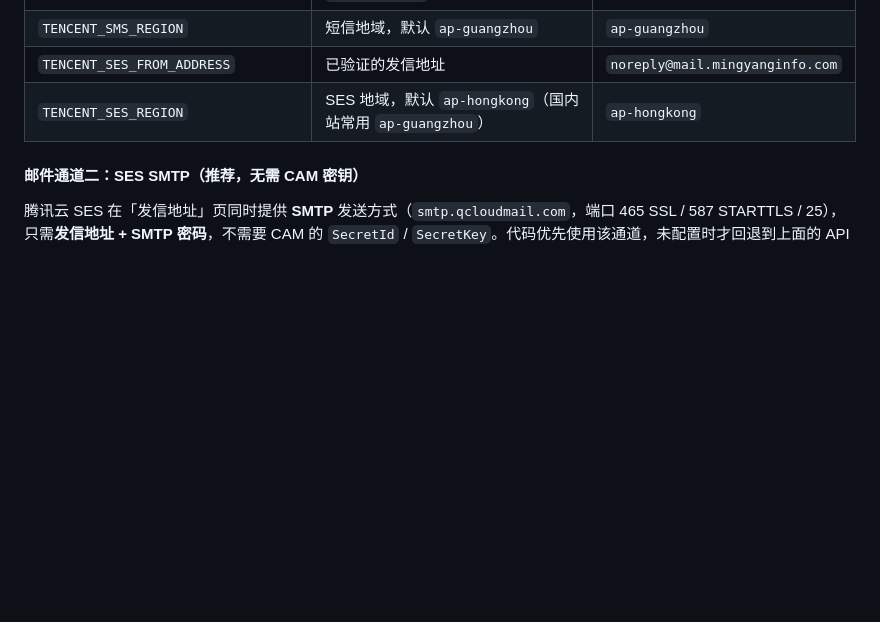
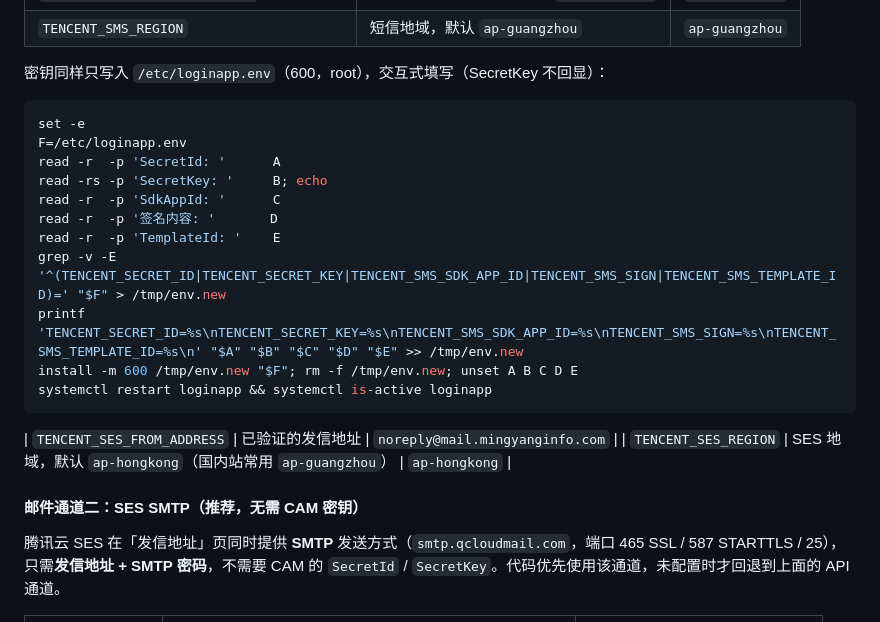
Before and after one commit to couvor/couvor-mingyang-login, a Markdown page: README-DELIVERY.md, the part around the change. GitHub-like rendering; blank space fills up the shorter version.

Commit message:
docs: 补充腾讯云短信密钥的交互式填写命令
与邮件密码保持一致的安全做法：值只写入 /etc/loginapp.env（600），
SecretKey 用 read -rs 不回显，写入后 unset，避免密钥进入命令历史。

````diff
--- a/README-DELIVERY.md
+++ b/README-DELIVERY.md
@@ -116,6 +116,22 @@ tencentcloud-sdk-nodejs-sms
 | `TENCENT_SMS_TEMPLATE_ID` | 验证码模板 ID | `123456` |
 | `TENCENT_SMS_TEMPLATE_PARAMS` | 可选，模板参数顺序，默认 `CODE,MINUTES` | `CODE,MINUTES` |
 | `TENCENT_SMS_REGION` | 短信地域，默认 `ap-guangzhou` | `ap-guangzhou` |
+
+密钥同样只写入 `/etc/loginapp.env`（600，root），交互式填写（SecretKey 不回显）：
+
+```bash
+set -e
+F=/etc/loginapp.env
+read -r  -p 'SecretId: '      A
+read -rs -p 'SecretKey: '     B; echo
+read -r  -p 'SdkAppId: '      C
+read -r  -p '签名内容: '       D
+read -r  -p 'TemplateId: '    E
+grep -v -E '^(TENCENT_SECRET_ID|TENCENT_SECRET_KEY|TENCENT_SMS_SDK_APP_ID|TENCENT_SMS_SIGN|TENCENT_SMS_TEMPLATE_ID)=' "$F" > /tmp/env.new
+printf 'TENCENT_SECRET_ID=%s\nTENCENT_SECRET_KEY=%s\nTENCENT_SMS_SDK_APP_ID=%s\nTENCENT_SMS_SIGN=%s\nTENCENT_SMS_TEMPLATE_ID=%s\n' "$A" "$B" "$C" "$D" "$E" >> /tmp/env.new
+install -m 600 /tmp/env.new "$F"; rm -f /tmp/env.new; unset A B C D E
+systemctl restart loginapp && systemctl is-active loginapp
+```
 | `TENCENT_SES_FROM_ADDRESS` | 已验证的发信地址 | `noreply@mail.mingyanginfo.com` |
 | `TENCENT_SES_REGION` | SES 地域，默认 `ap-hongkong`（国内站常用 `ap-guangzhou`） | `ap-hongkong` |
 
````
